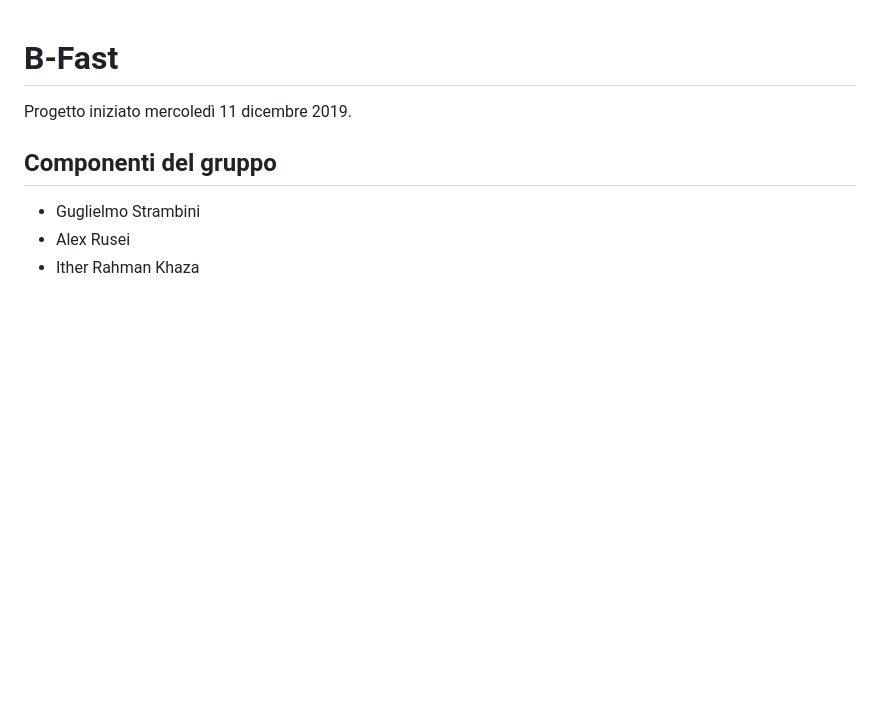
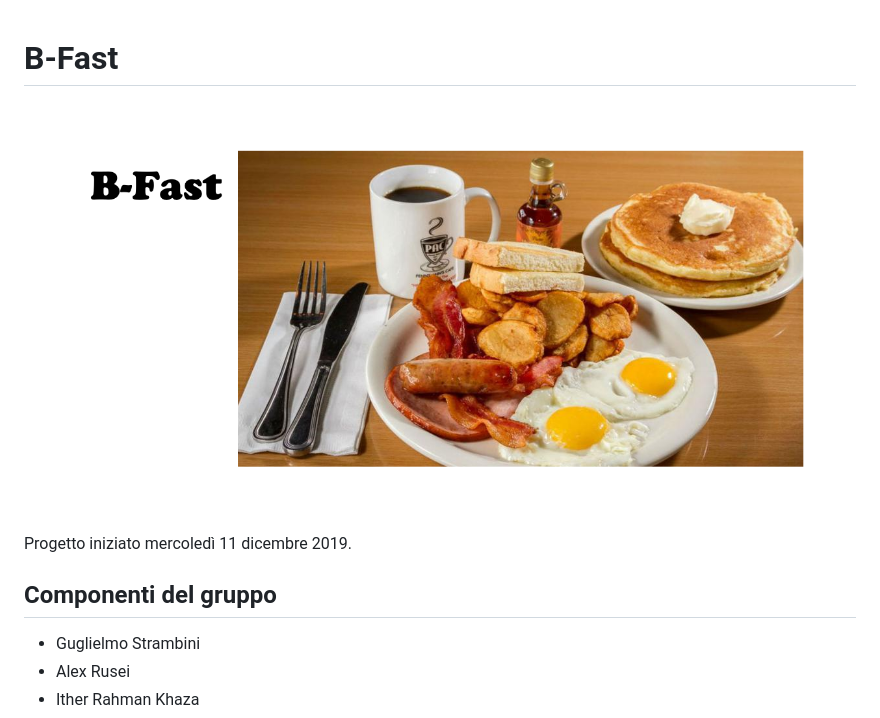
Before and after one commit to itsar19-20/bfast, a Markdown page: README.md, the part around the change. GitHub-like rendering; pictures changed too: docs/images/b-fast.png (added); blank space fills up the shorter version.

```diff
--- a/README.md
+++ b/README.md
@@ -1,4 +1,6 @@
 # B-Fast
+
+![B-Fast](docs/images/b-fast.png "B-fast")
 
 Progetto iniziato mercoledì 11 dicembre 2019.
 
```
